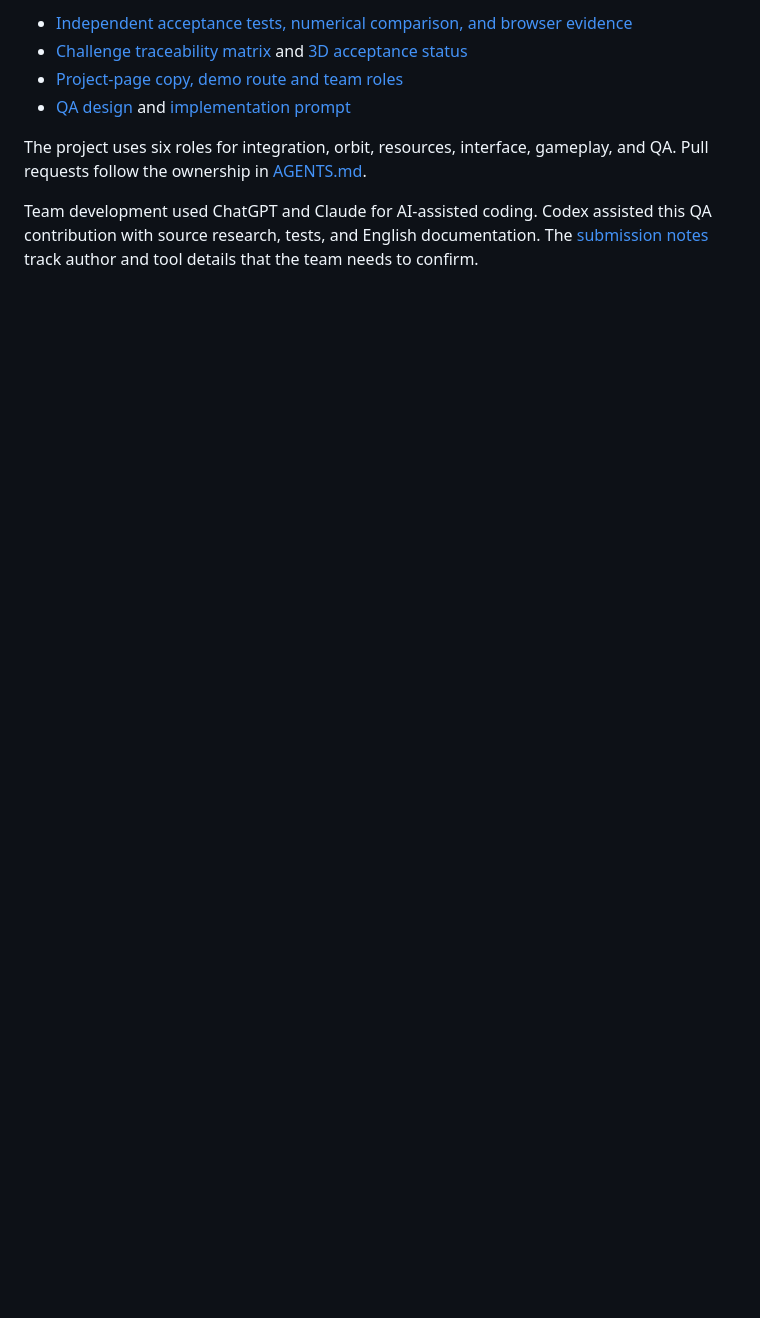
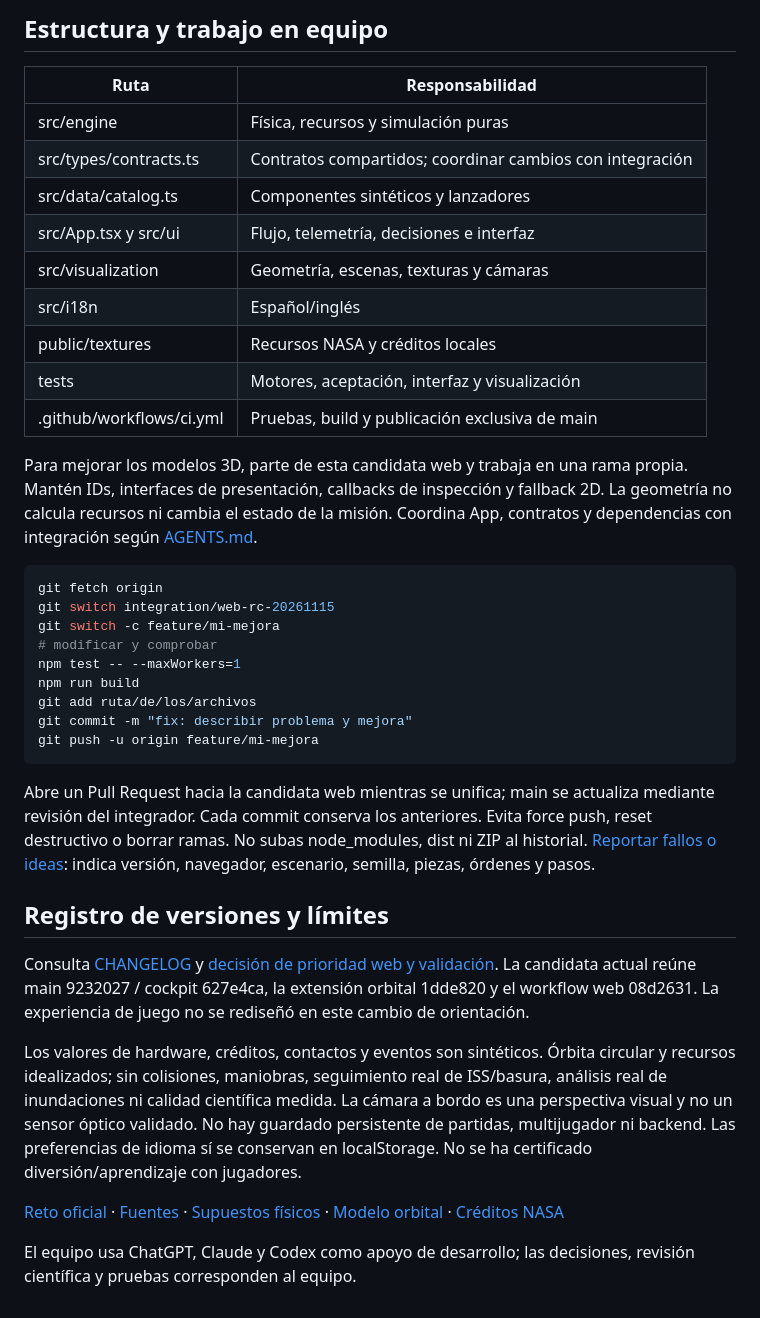
Before and after one commit to ShelB123/mission-architect-spaceapps-2026, a Markdown page: README.md, the part around one of its changes. GitHub-like rendering; blank space fills up the shorter version.

```diff
--- a/README.md
+++ b/README.md
@@ -30,9 +47,40 @@ Hardware values, game credits, contact windows, and science targets are syntheti
 
-- [Independent acceptance tests, numerical comparison, and browser evidence](docs/QA_ACCEPTANCE.md)
-- [Challenge traceability matrix](docs/SOURCES.md#challenge-and-use-of-nasa-resources) and [3D acceptance status](docs/QA_3D.md)
-- [Project-page copy, demo route and team roles](docs/DEMO_AND_SUBMISSION.md)
-- [QA design](docs/QA_DESIGN.md) and [implementation prompt](docs/QA_IMPLEMENTATION_PROMPT.md)
+## Estructura y trabajo en equipo
 
-The project uses six roles for integration, orbit, resources, interface, gameplay, and QA. Pull requests follow the ownership in [AGENTS.md](AGENTS.md).
+| Ruta | Responsabilidad |
+|---|---|
+| src/engine | Física, recursos y simulación puras |
+| src/types/contracts.ts | Contratos compartidos; coordinar cambios con integración |
+| src/data/catalog.ts | Componentes sintéticos y lanzadores |
+| src/App.tsx y src/ui | Flujo, telemetría, decisiones e interfaz |
+| src/visualization | Geometría, escenas, texturas y cámaras |
+| src/i18n | Español/inglés |
+| public/textures | Recursos NASA y créditos locales |
+| tests | Motores, aceptación, interfaz y visualización |
+| .github/workflows/ci.yml | Pruebas, build y publicación exclusiva de main |
 
-Team development used ChatGPT and Claude for AI-assisted coding. Codex assisted this QA contribution with source research, tests, and English documentation. The [submission notes](docs/DEMO_AND_SUBMISSION.md) track author and tool details that the team needs to confirm.
+Para mejorar los modelos 3D, parte de esta candidata web y trabaja en una rama propia. Mantén IDs, interfaces de presentación, callbacks de inspección y fallback 2D. La geometría no calcula recursos ni cambia el estado de la misión. Coordina App, contratos y dependencias con integración según [AGENTS.md](AGENTS.md).
+
+~~~bash
+git fetch origin
+git switch integration/web-rc-20261115
+git switch -c feature/mi-mejora
+# modificar y comprobar
+npm test -- --maxWorkers=1
+npm run build
+git add ruta/de/los/archivos
+git commit -m "fix: describir problema y mejora"
+git push -u origin feature/mi-mejora
+~~~
+
+Abre un Pull Request hacia la candidata web mientras se unifica; main se actualiza mediante revisión del integrador. Cada commit conserva los anteriores. Evita force push, reset destructivo o borrar ramas. No subas node_modules, dist ni ZIP al historial. [Reportar fallos o ideas](https://github.com/ShelB123/mission-architect-spaceapps-2026/issues/new/choose): indica versión, navegador, escenario, semilla, piezas, órdenes y pasos.
+
+## Registro de versiones y límites
+
+Consulta [CHANGELOG](CHANGELOG.md) y [decisión de prioridad web y validación](docs/WEB_CANDIDATE.md). La candidata actual reúne main 9232027 / cockpit 627e4ca, la extensión orbital 1dde820 y el workflow web 08d2631. La experiencia de juego no se rediseñó en este cambio de orientación.
+
+Los valores de hardware, créditos, contactos y eventos son sintéticos. Órbita circular y recursos idealizados; sin colisiones, maniobras, seguimiento real de ISS/basura, análisis real de inundaciones ni calidad científica medida. La cámara a bordo es una perspectiva visual y no un sensor óptico validado. No hay guardado persistente de partidas, multijugador ni backend. Las preferencias de idioma sí se conservan en localStorage. No se ha certificado diversión/aprendizaje con jugadores.
+
+[Reto oficial](https://www.spaceappschallenge.org/2026/challenges/space-mission-design-game/) · [Fuentes](docs/SOURCES.md) · [Supuestos físicos](docs/PHYSICS_ASSUMPTIONS.md) · [Modelo orbital](docs/ORBIT_MODEL.md) · [Créditos NASA](public/textures/CREDITS.md)
+
+El equipo usa ChatGPT, Claude y Codex como apoyo de desarrollo; las decisiones, revisión científica y pruebas corresponden al equipo.
```
Also changed, not shown: other parts of README.md (+31 -14 lines), AGENTS.md (+6 -0 lines), CHANGELOG.md (added, +20 -0 lines), docs/WEB_CANDIDATE.md (added, +30 -0 lines), docs/images/gameplay-brave.jpg (added), 6 other files.
